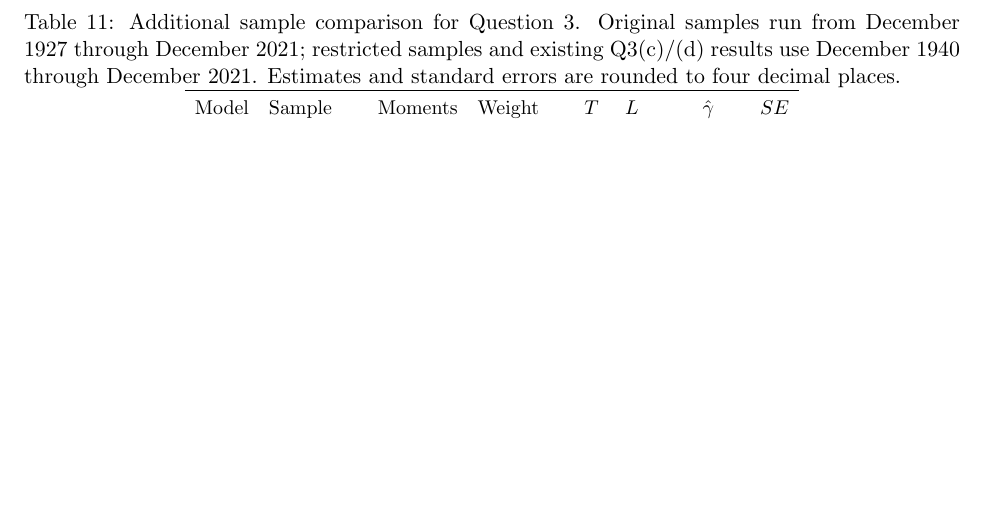
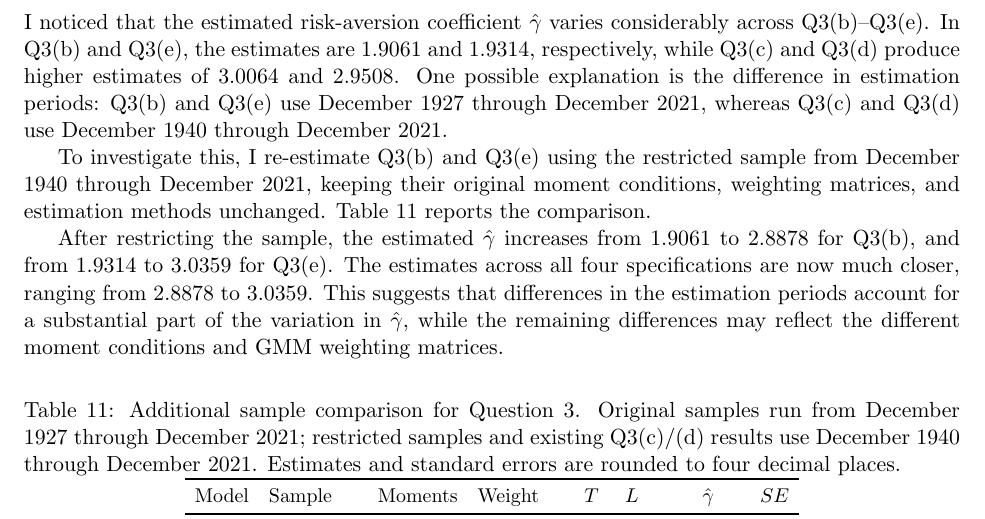
Before and after one commit to lesley2023/Problem-Set-2, a LaTeX document (solution.tex): part of page 15 of 15, cut at the place of the change, the shorter picture padded with empty space. Compiled offline with pdfLaTeX.

Commit message:
Additional check: common estimation sample

```diff
--- a/solution.tex
+++ b/solution.tex
@@ -359,6 +359,11 @@ The joint \(\chi^2(20)\) test yields a p-value of 0.0000, so we reject the null
 
 \clearpage
 \subsubsection*{Additional check: common estimation sample}
+I noticed that the estimated risk-aversion coefficient \(\hat\gamma\) varies considerably across Q3(b)–Q3(e). In Q3(b) and Q3(e), the estimates are 1.9061 and 1.9314, respectively, while Q3(c) and Q3(d) produce higher estimates of 3.0064 and 2.9508. One possible explanation is the difference in estimation periods: Q3(b) and Q3(e) use December 1927 through December 2021, whereas Q3(c) and Q3(d) use December 1940 through December 2021.
+
+To investigate this, I re-estimate Q3(b) and Q3(e) using the restricted sample from December 1940 through December 2021, keeping their original moment conditions, weighting matrices, and estimation methods unchanged. Table \ref{tab:q3-sample-comparison} reports the comparison.
+
+After restricting the sample, the estimated \(\hat\gamma\) increases from 1.9061 to 2.8878 for Q3(b), and from 1.9314 to 3.0359 for Q3(e). The estimates across all four specifications are now much closer, ranging from 2.8878 to 3.0359. This suggests that differences in the estimation periods account for a substantial part of the variation in \(\hat\gamma\), while the remaining differences may reflect the different moment conditions and GMM weighting matrices.
 \input{results/q3_sample_comparison.tex}
 \FloatBarrier
 
```
Also changed, not shown: solution.pdf, 3 other files.
